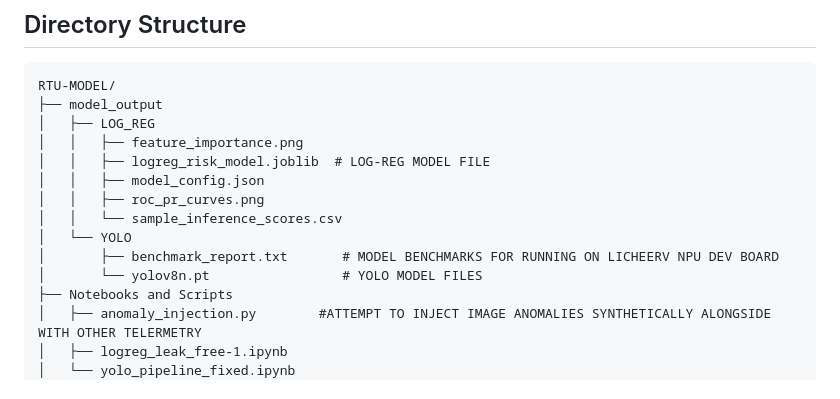
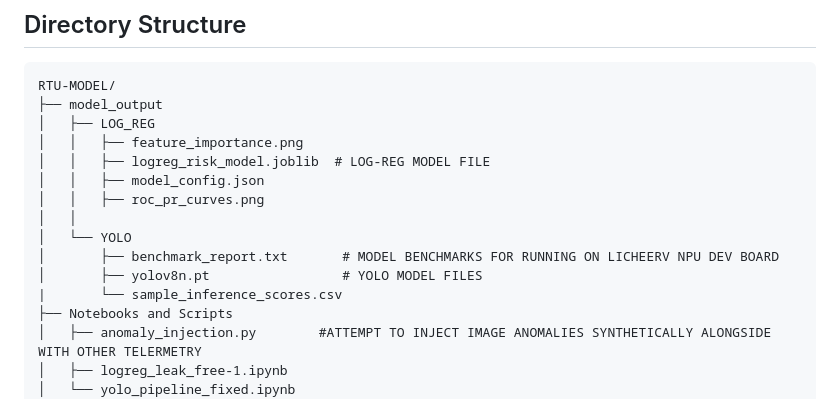
Before and after one commit to Dev-onion73/SIH-RTU-Sim, a Markdown page: RTU-MODEL/Readme.md, the part around the change. Drawn GitHub-style.

Commit message:
Update file structure in Readme.md
Added 'sample_inference_scores.csv' to YOLO directory and removed from root.

```diff
--- a/RTU-MODEL/Readme.md
+++ b/RTU-MODEL/Readme.md
@@ -14,10 +14,11 @@ RTU-MODEL/
 │   │   ├── logreg_risk_model.joblib  # LOG-REG MODEL FILE
 │   │   ├── model_config.json
 │   │   ├── roc_pr_curves.png
-│   │   └── sample_inference_scores.csv
+│   │
 │   └── YOLO
 │       ├── benchmark_report.txt       # MODEL BENCHMARKS FOR RUNNING ON LICHEERV NPU DEV BOARD
-│       └── yolov8n.pt                 # YOLO MODEL FILES
+│       ├── yolov8n.pt                 # YOLO MODEL FILES
+|       └── sample_inference_scores.csv
 ├── Notebooks and Scripts
 │   ├── anomaly_injection.py        #ATTEMPT TO INJECT IMAGE ANOMALIES SYNTHETICALLY ALONGSIDE WITH OTHER TELERMETRY
 │   ├── logreg_leak_free-1.ipynb
```
